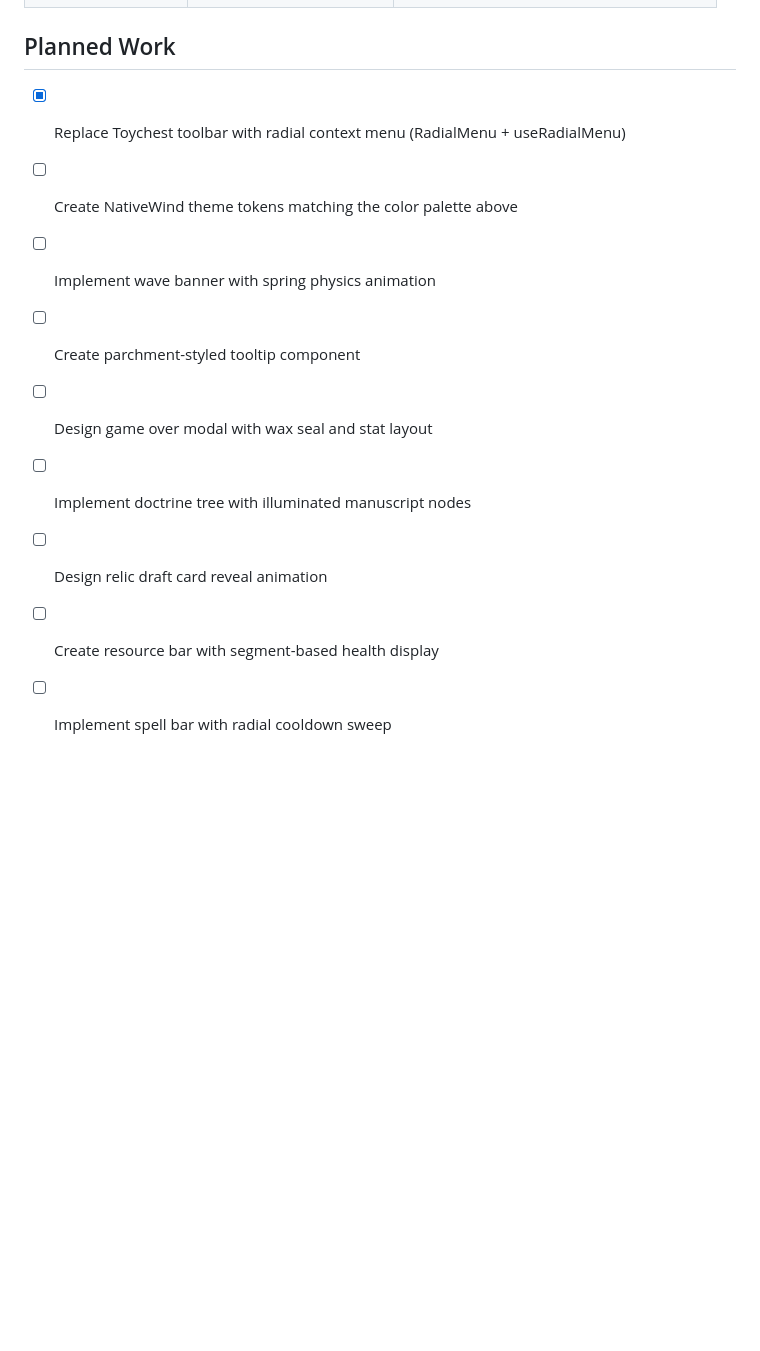
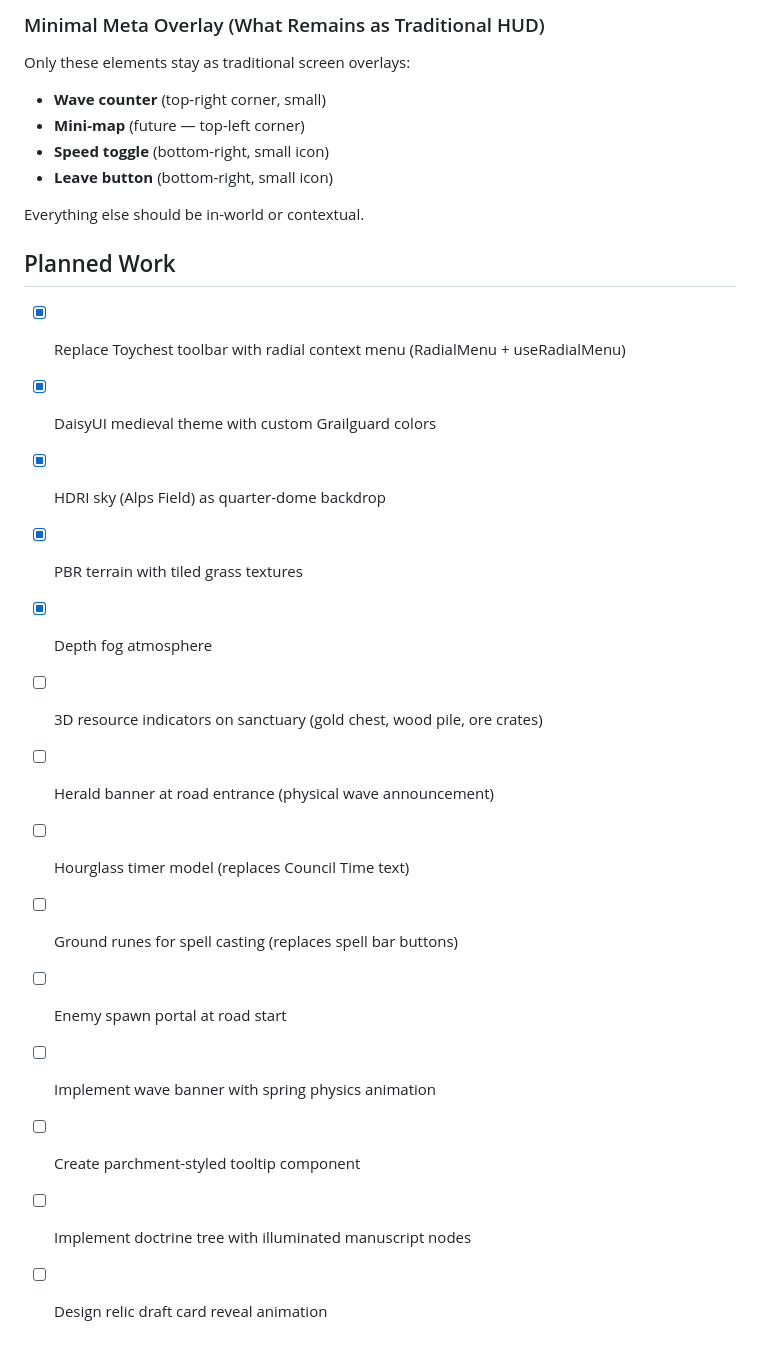
Before and after one commit to arcade-cabinet/grailguard, a Markdown page: docs/design/brand-and-ux.md, the part around one of its changes. Drawn GitHub-style; blank space fills up the shorter version.

```diff
--- a/docs/design/brand-and-ux.md
+++ b/docs/design/brand-and-ux.md
@@ -307,11 +369,26 @@ Each run is a **pilgrimage to defend the Grail**:
+### Minimal Meta Overlay (What Remains as Traditional HUD)
+
+Only these elements stay as traditional screen overlays:
+- **Wave counter** (top-right corner, small)
+- **Mini-map** (future — top-left corner)
+- **Speed toggle** (bottom-right, small icon)
+- **Leave button** (bottom-right, small icon)
+
+Everything else should be in-world or contextual.
+
 ## Planned Work
 
 - [x] Replace Toychest toolbar with radial context menu (RadialMenu + useRadialMenu)
-- [ ] Create NativeWind theme tokens matching the color palette above
+- [x] DaisyUI medieval theme with custom Grailguard colors
+- [x] HDRI sky (Alps Field) as quarter-dome backdrop
+- [x] PBR terrain with tiled grass textures
+- [x] Depth fog atmosphere
+- [ ] 3D resource indicators on sanctuary (gold chest, wood pile, ore crates)
+- [ ] Herald banner at road entrance (physical wave announcement)
+- [ ] Hourglass timer model (replaces Council Time text)
+- [ ] Ground runes for spell casting (replaces spell bar buttons)
+- [ ] Enemy spawn portal at road start
 - [ ] Implement wave banner with spring physics animation
 - [ ] Create parchment-styled tooltip component
-- [ ] Design game over modal with wax seal and stat layout
 - [ ] Implement doctrine tree with illuminated manuscript nodes
 - [ ] Design relic draft card reveal animation
-- [ ] Create resource bar with segment-based health display
-- [ ] Implement spell bar with radial cooldown sweep
```
Also changed, not shown: other parts of docs/design/brand-and-ux.md (+62 -0 lines).
